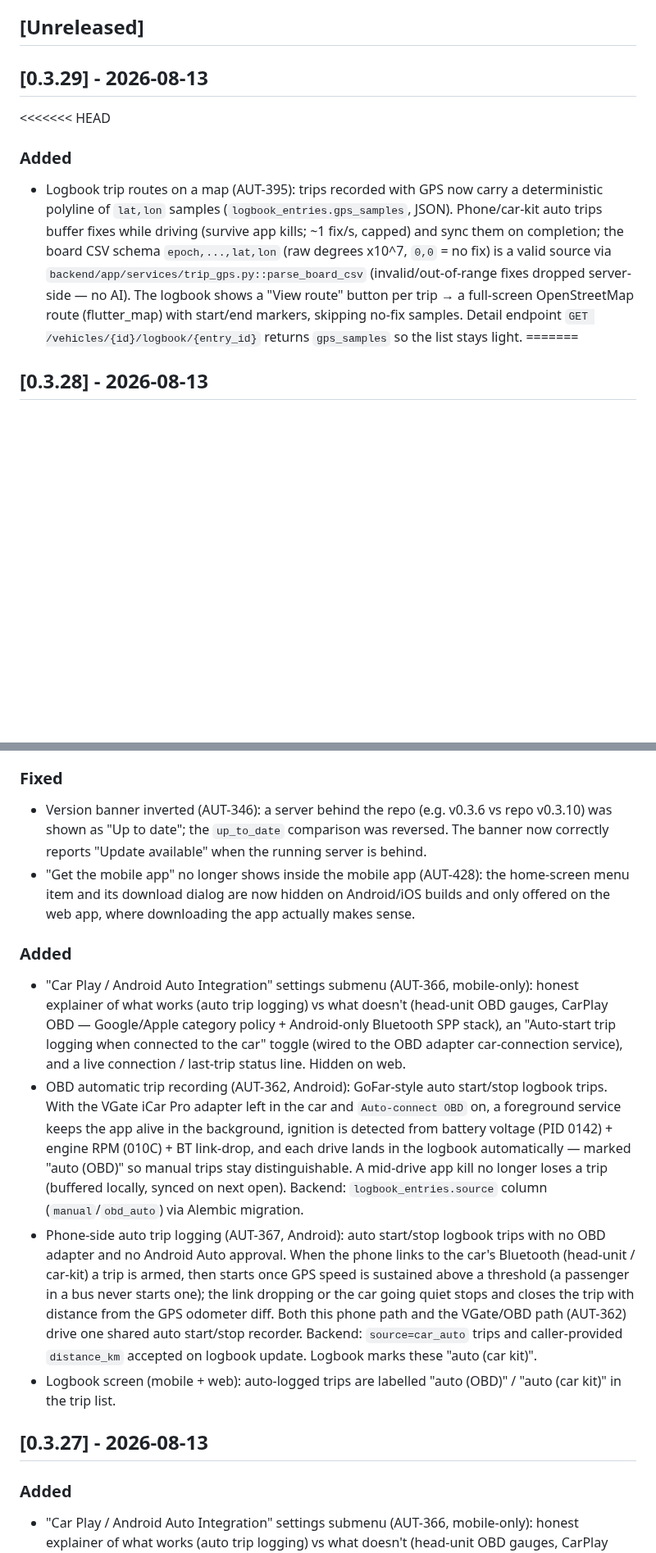
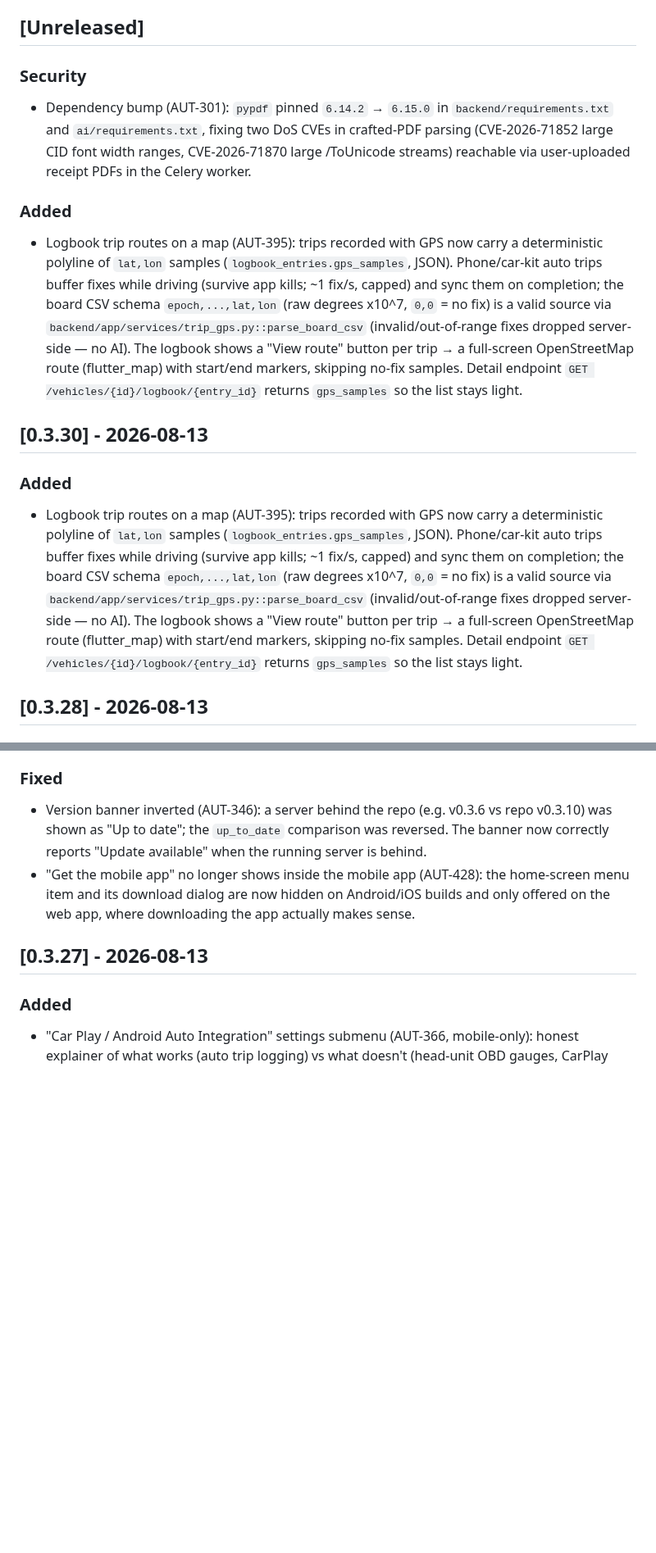
Before and after one commit to CannonFodder151/autobrainservice-website, a Markdown page: CHANGELOG.md, 2 parts joined by grey strips. Shown at 82% size. Drawn GitHub-style; blank space fills up the shorter version.

Commit message:
Changelog: sync release notes from autobrain

```diff
--- a/CHANGELOG.md
+++ b/CHANGELOG.md
@@ -33,13 +33,18 @@ Format follows [Keep a Changelog](https://keepachangelog.com/).
 
 
 ## [Unreleased]
+### Security
+- Dependency bump (AUT-301): `pypdf` pinned `6.14.2` → `6.15.0` in `backend/requirements.txt` and `ai/requirements.txt`, fixing two DoS CVEs in crafted-PDF parsing (CVE-2026-71852 large CID font width ranges, CVE-2026-71870 large /ToUnicode streams) reachable via user-uploaded receipt PDFs in the Celery worker.
 
-## [0.3.29] - 2026-08-13
-
-<<<<<<< HEAD
 ### Added
 - Logbook trip routes on a map (AUT-395): trips recorded with GPS now carry a deterministic polyline of `lat,lon` samples (`logbook_entries.gps_samples`, JSON). Phone/car-kit auto trips buffer fixes while driving (survive app kills; ~1 fix/s, capped) and sync them on completion; the board CSV schema `epoch,...,lat,lon` (raw degrees x10^7, `0,0` = no fix) is a valid source via `backend/app/services/trip_gps.py::parse_board_csv` (invalid/out-of-range fixes dropped server-side — no AI). The logbook shows a "View route" button per trip → a full-screen OpenStreetMap route (flutter_map) with start/end markers, skipping no-fix samples. Detail endpoint `GET /vehicles/{id}/logbook/{entry_id}` returns `gps_samples` so the list stays light.
-=======
+
+## [0.3.30] - 2026-08-13
+
+
+### Added
+- Logbook trip routes on a map (AUT-395): trips recorded with GPS now carry a deterministic polyline of `lat,lon` samples (`logbook_entries.gps_samples`, JSON). Phone/car-kit auto trips buffer fixes while driving (survive app kills; ~1 fix/s, capped) and sync them on completion; the board CSV schema `epoch,...,lat,lon` (raw degrees x10^7, `0,0` = no fix) is a valid source via `backend/app/services/trip_gps.py::parse_board_csv` (invalid/out-of-range fixes dropped server-side — no AI). The logbook shows a "View route" button per trip → a full-screen OpenStreetMap route (flutter_map) with start/end markers, skipping no-fix samples. Detail endpoint `GET /vehicles/{id}/logbook/{entry_id}` returns `gps_samples` so the list stays light.
+
 ## [0.3.28] - 2026-08-13
 ### Added
 - "Car Play / Android Auto Integration" settings submenu (AUT-366, mobile-only): honest explainer of what works (auto trip logging) vs what doesn't (head-unit OBD gauges, CarPlay OBD — Google/Apple category policy + Android-only Bluetooth SPP stack), an "Auto-start trip logging when connected to the car" toggle (wired to the OBD adapter car-connection service), and a live connection / last-trip status line. Hidden on web.
@@ -51,11 +56,6 @@ Format follows [Keep a Changelog](https://keepachangelog.com/).
 - Version banner inverted (AUT-346): a server behind the repo (e.g. v0.3.6 vs repo v0.3.10) was shown as "Up to date"; the `up_to_date` comparison was reversed. The banner now correctly reports "Update available" when the running server is behind.
 - "Get the mobile app" no longer shows inside the mobile app (AUT-428): the home-screen menu item and its download dialog are now hidden on Android/iOS builds and only offered on the web app, where downloading the app actually makes sense.
 
-### Added
-- "Car Play / Android Auto Integration" settings submenu (AUT-366, mobile-only): honest explainer of what works (auto trip logging) vs what doesn't (head-unit OBD gauges, CarPlay OBD — Google/Apple category policy + Android-only Bluetooth SPP stack), an "Auto-start trip logging when connected to the car" toggle (wired to the OBD adapter car-connection service), and a live connection / last-trip status line. Hidden on web.
-- OBD automatic trip recording (AUT-362, Android): GoFar-style auto start/stop logbook trips. With the VGate iCar Pro adapter left in the car and `Auto-connect OBD` on, a foreground service keeps the app alive in the background, ignition is detected from battery voltage (PID 0142) + engine RPM (010C) + BT link-drop, and each drive lands in the logbook automatically — marked "auto (OBD)" so manual trips stay distinguishable. A mid-drive app kill no longer loses a trip (buffered locally, synced on next open). Backend: `logbook_entries.source` column (`manual`/`obd_auto`) via Alembic migration.
-- Phone-side auto trip logging (AUT-367, Android): auto start/stop logbook trips with no OBD adapter and no Android Auto approval. When the phone links to the car's Bluetooth (head-unit / car-kit) a trip is armed, then starts once GPS speed is sustained above a threshold (a passenger in a bus never starts one); the link dropping or the car going quiet stops and closes the trip with distance from the GPS odometer diff. Both this phone path and the VGate/OBD path (AUT-362) drive one shared auto start/stop recorder. Backend: `source=car_auto` trips and caller-provided `distance_km` accepted on logbook update. Logbook marks these "auto (car kit)".
-- Logbook screen (mobile + web): auto-logged trips are labelled "auto (OBD)" / "auto (car kit)" in the trip list.
 
 ## [0.3.27] - 2026-08-13
 ### Added
```
Also changed, not shown: other parts of CHANGELOG.md (+1 -4 lines).
